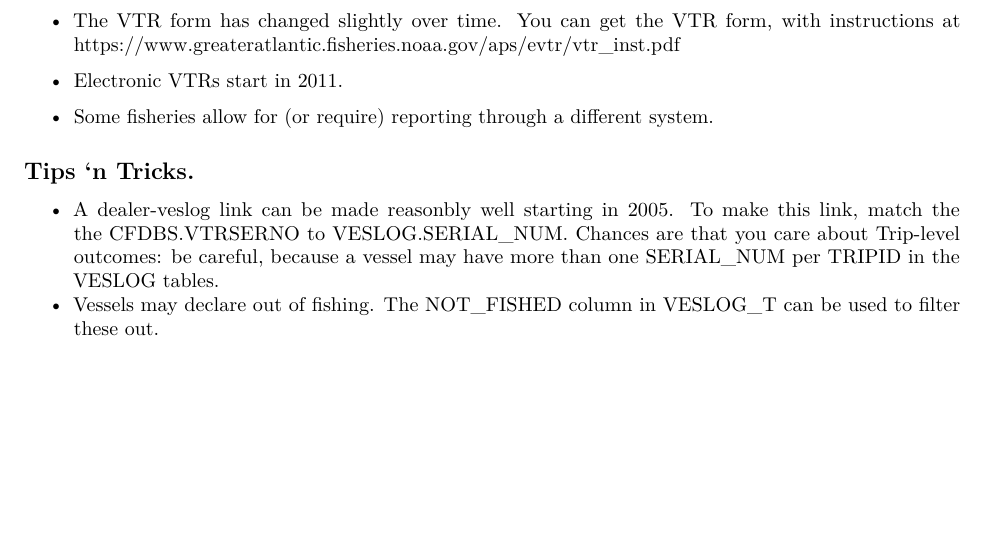
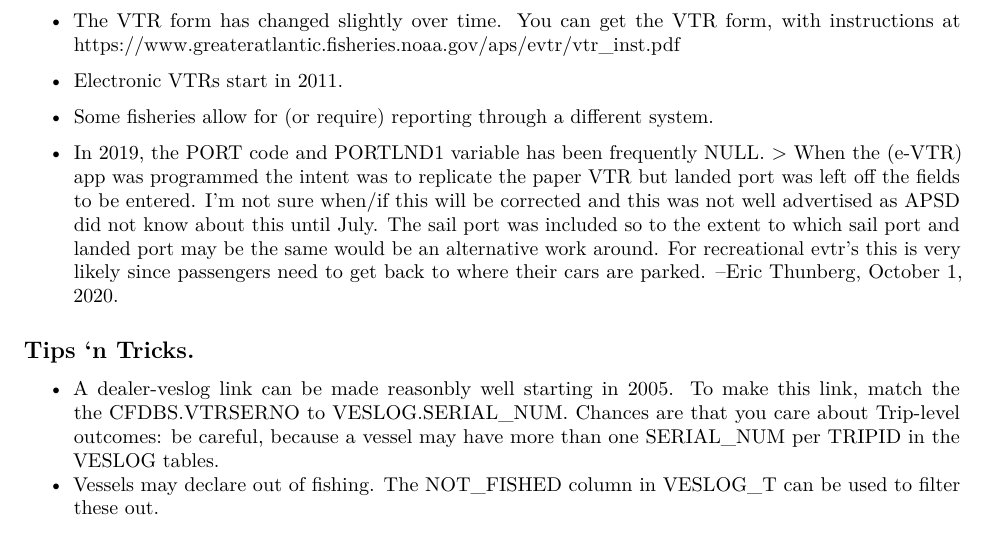
Before and after one commit to NEFSC/READ-SSB-Lee-metadata, an R Markdown document (veslog.Rmd): part of page 1 of 5, cut so that both start at the same text, the shorter picture padded with empty space. Rendered offline with R 4.5, knitr and Pandoc, then LaTeX, with nearby package versions.

Commit message:
Update veslog.Rmd

```diff
--- a/veslog.Rmd
+++ b/veslog.Rmd
@@ -25,6 +25,9 @@ These data are the result of mandatory federal vessel reporting.  Federally perm
 + Electronic VTRs start in 2011.
 
 + Some fisheries allow for (or require) reporting through a different system.
+
++ In 2019, the PORT code and PORTLND1 variable has been frequently NULL.
+> When the (e-VTR) app was programmed the intent was to replicate the paper VTR but landed port was left off the fields to be entered. I'm not sure when/if this will be corrected and this was not well advertised as APSD did not know about this until July. The sail port was included so to the extent to which sail port and landed port may be the same would be an alternative work around. For recreational evtr's this is very likely since passengers need to get back to where their cars are parked.  --Eric Thunberg, October 1, 2020.
 
 ## Tips `n Tricks.
 + A dealer-veslog link can be made reasonbly well starting in 2005.  To make this link, match the the CFDBS.VTRSERNO to VESLOG.SERIAL_NUM.  Chances are that you care about Trip-level outcomes: be careful, because a vessel may have more than one SERIAL_NUM per TRIPID in the VESLOG tables.
```
